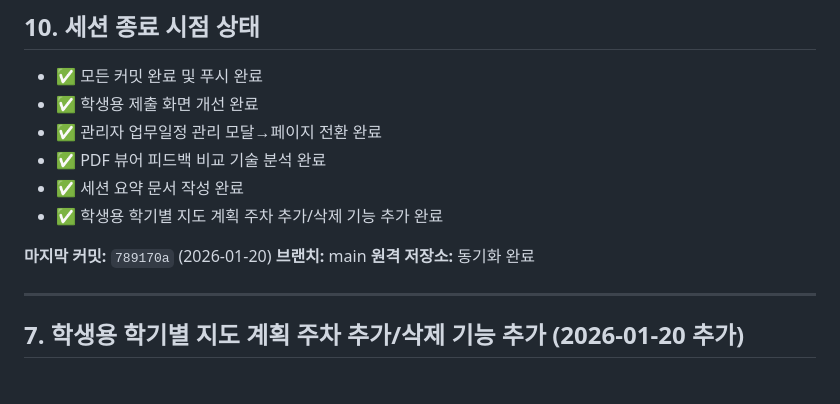
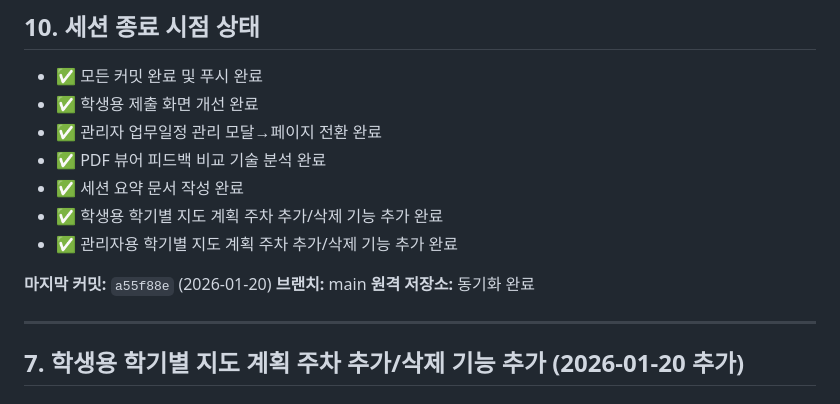
Before and after one commit to lemonsnack-rgb/hycu_new, a Markdown page: docs/session-2026-01-20-summary.md, the part around one of its changes. Drawn GitHub-style.

```diff
--- a/docs/session-2026-01-20-summary.md
+++ b/docs/session-2026-01-20-summary.md
@@ -542,8 +542,9 @@ docs/
 - ✅ PDF 뷰어 피드백 비교 기술 분석 완료
 - ✅ 세션 요약 문서 작성 완료
 - ✅ 학생용 학기별 지도 계획 주차 추가/삭제 기능 추가 완료
+- ✅ 관리자용 학기별 지도 계획 주차 추가/삭제 기능 추가 완료
 
-**마지막 커밋:** `789170a` (2026-01-20)
+**마지막 커밋:** `a55f88e` (2026-01-20)
 **브랜치:** main
 **원격 저장소:** 동기화 완료
 
```
Also changed, not shown: other parts of docs/session-2026-01-20-summary.md (+132 -1 lines).
